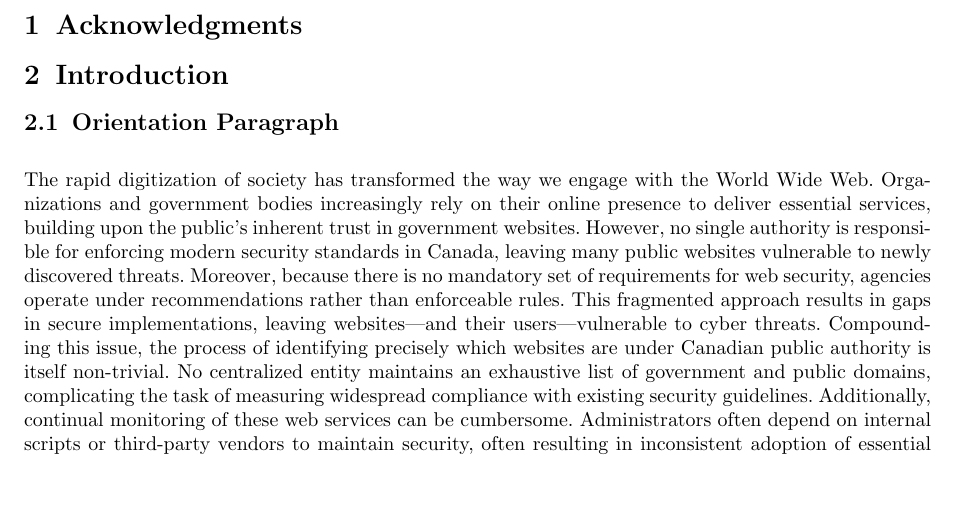
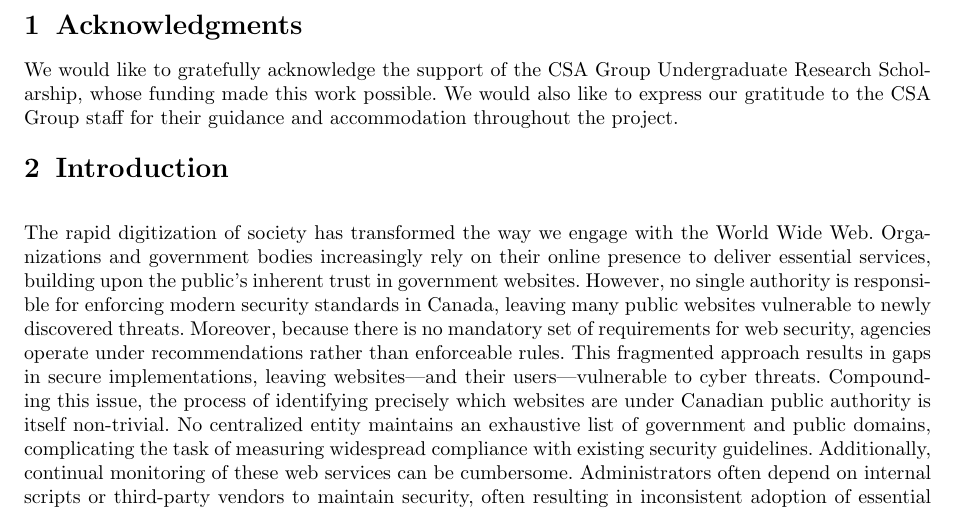
Before and after one commit to IsaacLatta/Website-Scanner, a LaTeX paper (report/main.tex): part of page 2 of 19, cut so that both start at the same text, the shorter picture padded with empty space. Compiled offline with pdfLaTeX.

Commit message:
Added aknowledgements

```diff
--- a/report/main.tex
+++ b/report/main.tex
@@ -117,10 +117,12 @@ Initiative}
 
 \newpage
 \section{Acknowledgments}
-
+We would like to gratefully acknowledge the support of the CSA Group Undergraduate Research Scholarship,
+whose funding made this work possible. We would also like to express our gratitude
+to the CSA Group staff for their guidance and accommodation throughout the project.
 \section{Introduction}\label{sec:intro}
 
-\subsection{Orientation Paragraph}
+% \subsection{Orientation Paragraph}
 
 % Orientation ideas:
 % - Rapid digitization of public services; Canadians increasingly rely on gov/critical infra, finance, and universities online.
```
